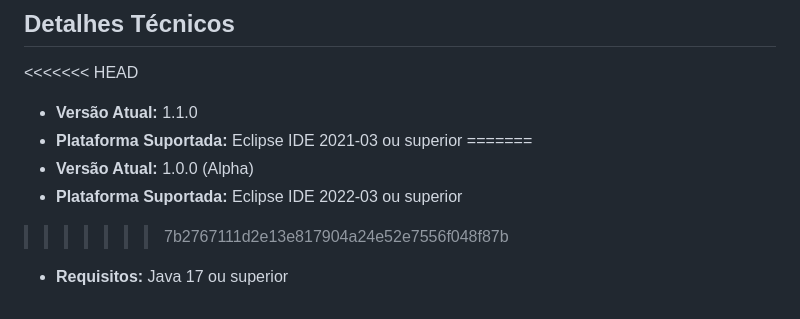
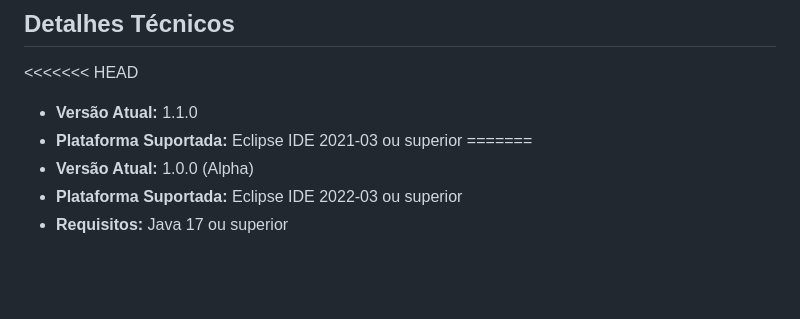
Before and after one commit to eduardonascimentojf/capivara-plugin, a Markdown page: README.md, the part around the change. Drawn GitHub-style; blank space fills up the shorter version.

```diff
--- a/README.md
+++ b/README.md
@@ -141,5 +141,4 @@ O grafo gerado utiliza cores e formas para diferenciar o papel de cada nó no fl
 =======
 * **Versão Atual:** 1.0.0 (Alpha)
 * **Plataforma Suportada:** Eclipse IDE 2022-03 ou superior
->>>>>>> 7b2767111d2e13e817904a24e52e7556f048f87b
 * **Requisitos:** Java 17 ou superior
```
